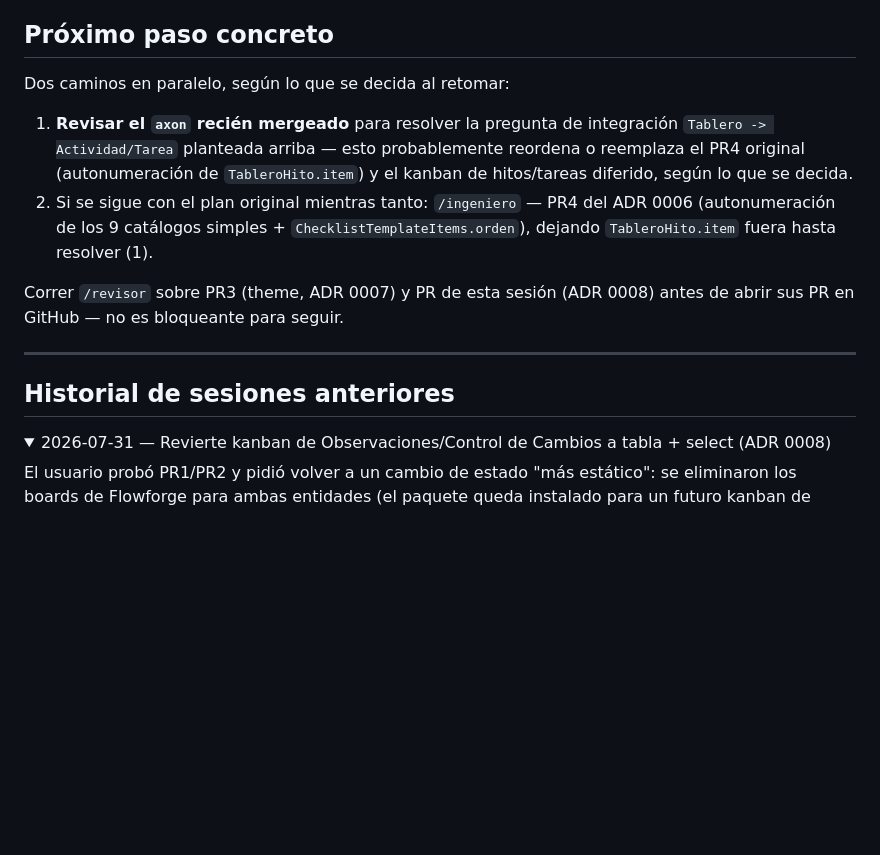
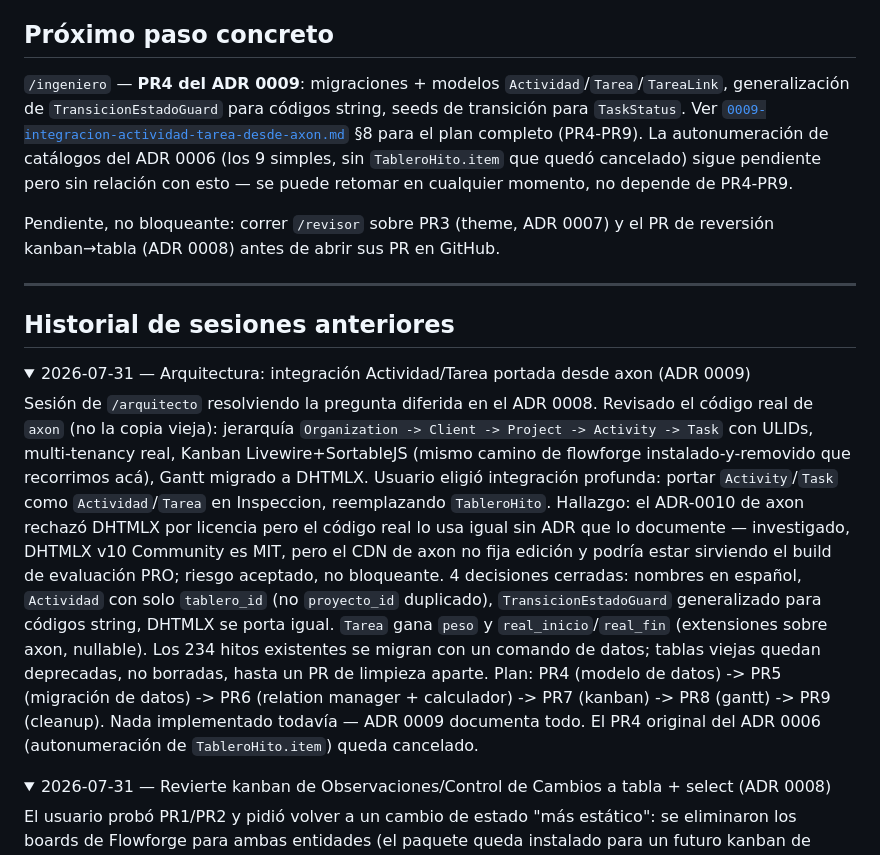
Before and after one commit to discorallado/inspector, a Markdown page: SESSION.md, the part around one of its changes. GitHub-like rendering; folded sections open; blank space fills up the shorter version.

```diff
--- a/SESSION.md
+++ b/SESSION.md
@@ -295,20 +351,46 @@ Suite final: **66/66 tests en verde**, Pint limpio.
 Ninguna de arquitectura — el diseño quedó cerrado y documentado en el ADR.
 
 ## Próximo paso concreto
-Dos caminos en paralelo, según lo que se decida al retomar:
-1. **Revisar el `axon` recién mergeado** para resolver la pregunta de
-   integración `Tablero -> Actividad/Tarea` planteada arriba — esto
-   probablemente reordena o reemplaza el PR4 original (autonumeración de
-   `TableroHito.item`) y el kanban de hitos/tareas diferido, según lo que
-   se decida.
-2. Si se sigue con el plan original mientras tanto: `/ingeniero` — PR4
-   del ADR 0006 (autonumeración de los 9 catálogos simples +
-   `ChecklistTemplateItems.orden`), dejando `TableroHito.item` fuera
-   hasta resolver (1).
+`/ingeniero` — **PR4 del ADR 0009**: migraciones + modelos `Actividad`/`Tarea`/`TareaLink`,
+generalización de `TransicionEstadoGuard` para códigos string, seeds de
+transición para `TaskStatus`. Ver
+[`0009-integracion-actividad-tarea-desde-axon.md`](Modules/Inspeccion/docs/adr/0009-integracion-actividad-tarea-desde-axon.md)
+§8 para el plan completo (PR4-PR9). La autonumeración de catálogos del
+ADR 0006 (los 9 simples, sin `TableroHito.item` que quedó cancelado)
+sigue pendiente pero sin relación con esto — se puede retomar en
+cualquier momento, no depende de PR4-PR9.
 
-Correr `/revisor` sobre PR3 (theme, ADR 0007) y PR de esta sesión (ADR
-0008) antes de abrir sus PR en GitHub — no es bloqueante para seguir.
+Pendiente, no bloqueante: correr `/revisor` sobre PR3 (theme, ADR 0007) y
+el PR de reversión kanban→tabla (ADR 0008) antes de abrir sus PR en
+GitHub.
 
 ---
 
 ## Historial de sesiones anteriores
+
+<details>
+<summary>2026-07-31 — Arquitectura: integración Actividad/Tarea portada desde axon (ADR 0009)</summary>
+
+Sesión de `/arquitecto` resolviendo la pregunta diferida en el ADR 0008.
+Revisado el código real de `axon` (no la copia vieja): jerarquía
+`Organization -> Client -> Project -> Activity -> Task` con ULIDs,
+multi-tenancy real, Kanban Livewire+SortableJS (mismo camino de
+flowforge instalado-y-removido que recorrimos acá), Gantt migrado a
+DHTMLX. Usuario eligió integración profunda: portar `Activity`/`Task`
+como `Actividad`/`Tarea` en Inspeccion, reemplazando `TableroHito`.
+Hallazgo: el ADR-0010 de axon rechazó DHTMLX por licencia pero el código
+real lo usa igual sin ADR que lo documente — investigado, DHTMLX v10
+Community es MIT, pero el CDN de axon no fija edición y podría estar
+sirviendo el build de evaluación PRO; riesgo aceptado, no bloqueante.
+4 decisiones cerradas: nombres en español, `Actividad` con solo
+`tablero_id` (no `proyecto_id` duplicado), `TransicionEstadoGuard`
+generalizado para códigos string, DHTMLX se porta igual. `Tarea` gana
+`peso` y `real_inicio`/`real_fin` (extensiones sobre axon, nullable).
+Los 234 hitos existentes se migran con un comando de datos; tablas
+viejas quedan deprecadas, no borradas, hasta un PR de limpieza aparte.
+Plan: PR4 (modelo de datos) -> PR5 (migración de datos) -> PR6
+(relation manager + calculador) -> PR7 (kanban) -> PR8 (gantt) -> PR9
+(cleanup). Nada implementado todavía — ADR 0009 documenta todo. El PR4
+original del ADR 0006 (autonumeración de `TableroHito.item`) queda
+cancelado.
+
```
Also changed, not shown: other parts of SESSION.md (+58 -1 lines), 1 other file.
